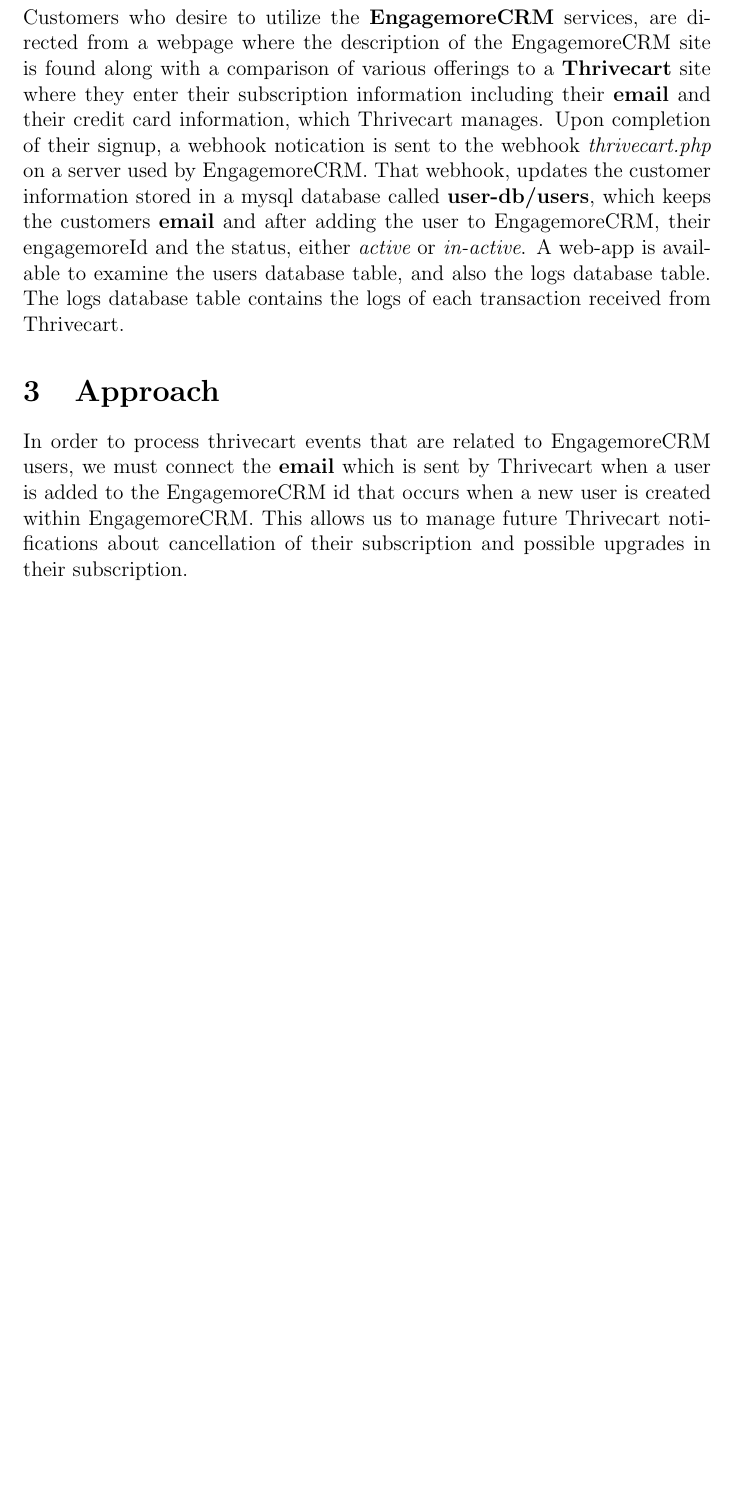
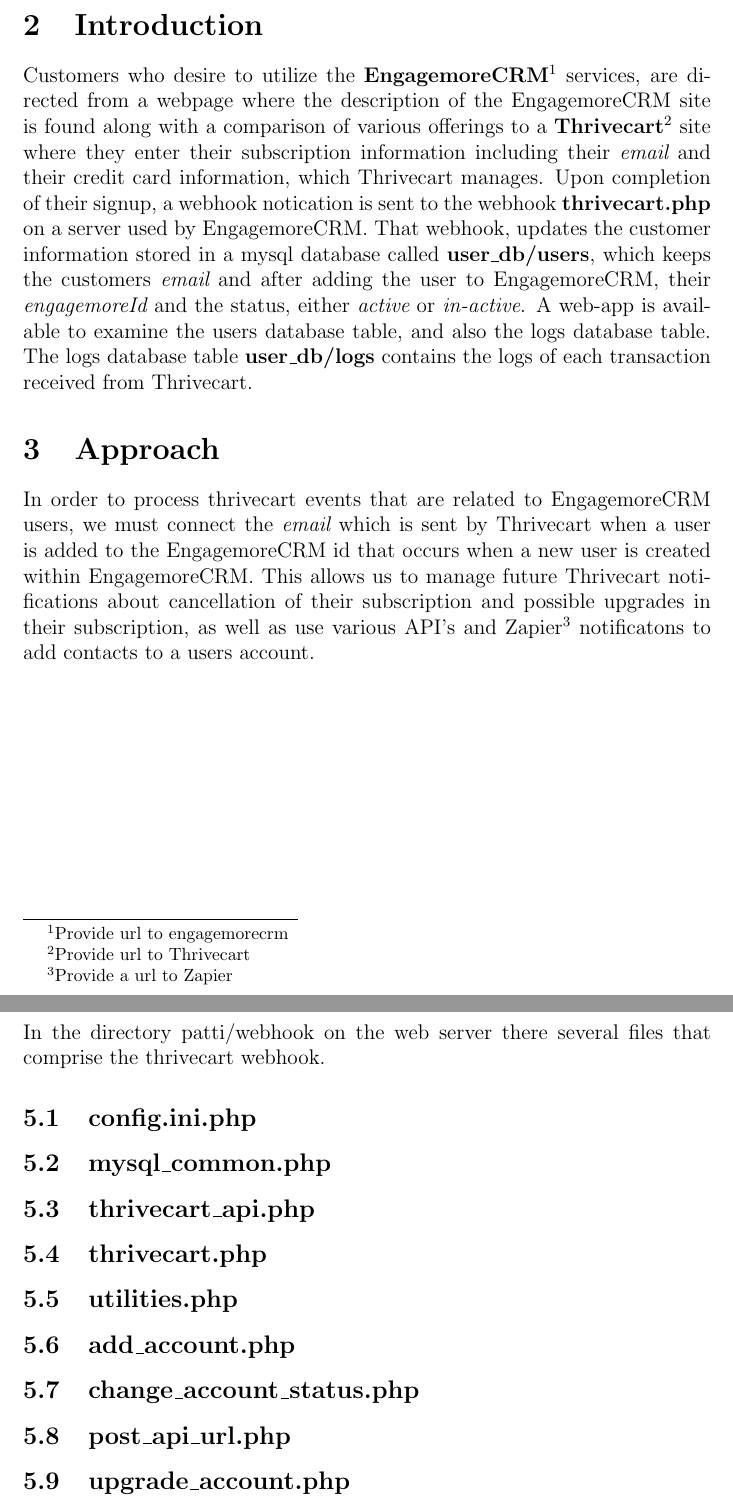
Before and after one commit to woo37830/patti, a LaTeX document (webhook/documentation/technical.tex): part of page 5 of 7 before the commit and two parts of pages 5 and 8 of 8 after it, the two joined at a grey line, cut at the place of the change, the shorter picture padded with empty space. Compiled offline with pdfLaTeX.

Commit message:
Modified gitignore and some updates

```diff
--- a/webhook/documentation/technical.tex
+++ b/webhook/documentation/technical.tex
@@ -60,27 +61,28 @@
 
 \newpage
 \section{Introduction}
-\noindent Customers who desire to utilize the {\bf EngagemoreCRM} services, are directed from a webpage
+\noindent Customers who desire to utilize the {\bf EngagemoreCRM\footnote{Provide url to engagemorecrm}} services, are directed from a webpage
 where the description of the EngagemoreCRM site is found along with a comparison of various offerings
-to a {\bf Thrivecart} site where they enter their subscription information including their {\bf email} and their credit card information, which Thrivecart manages.
-Upon completion of their signup, a webhook notication is sent to the webhook {\it thrivecart.php} on
+to a {\bf Thrivecart\footnote{Provide url to Thrivecart}} site where they enter their subscription information including their {\it email} and their credit card information, which Thrivecart manages.
+Upon completion of their signup, a webhook notication is sent to the webhook {\bf thrivecart.php} on
 a server used by EngagemoreCRM.  That webhook, updates the customer information stored in a mysql
-database called {\bf user-db/users}, which keeps the customers {\bf email} and after adding the user to EngagemoreCRM,
-their engagemoreId and the status, either {\it active} or {\it in-active}.  A web-app is available to examine the users database table, and also
-the logs database table. The logs database table contains the logs of each transaction received
+database called {\bf user\_db/users}, which keeps the customers {\it email} and after adding the user to EngagemoreCRM,
+their {\it engagemoreId} and the status, either {\it active} or {\it in-active}.  A web-app is available to examine the users database table, and also
+the logs database table. The logs database table {\bf user\_db/logs} contains the logs of each transaction received
 from Thrivecart.
 
 
 \section{Approach}
 \noindent In order to process thrivecart events that are related to EngagemoreCRM users, we must connect
-the {\bf email} which is sent by Thrivecart when a user is added to the EngagemoreCRM  id that
+the {\it email} which is sent by Thrivecart when a user is added to the EngagemoreCRM  id that
 occurs when a new user is created within EngagemoreCRM.  This allows us to manage future Thrivecart
-notifications about cancellation of their subscription and possible upgrades in their subscription.
+notifications about cancellation of their subscription and possible upgrades in their subscription, as well as use various API's and Zapier\footnote{Provide a url to Zapier} notificatons to add contacts to a users account.
 
 \newpage
 \section{Database Tables}
 \noindent There are two database tables, users, and logs that are used by the webhook.  Their structures are:
 \smallskip
+
 \begin{table}[ht]
 \begin{tabular}{|l|l|l|l|l|}
 \hline
@@ -113 +121,12 @@
+\section{Code}
+\noindent In the directory patti/webhook on the web server there several files that comprise the thrivecart webhook.
+\subsection{config.ini.php}
+\subsection{mysql\_common.php}
+\subsection{thrivecart\_api.php}
+\subsection{thrivecart.php}
+\subsection{utilities.php}
+\subsection{add\_account.php}
+\subsection{change\_account\_status.php}
+\subsection{post\_api\_url.php}
+\subsection{upgrade\_account.php}
 \end{document}
```
Also changed, not shown: webhook/documentation/technical.pdf (added), webhook/documentation/technical.tex (9 more changed lines), 1 other file.
